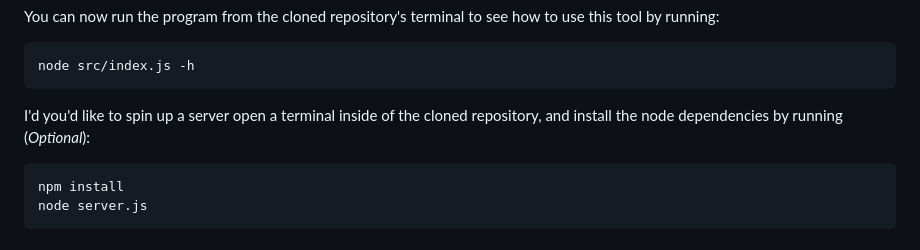
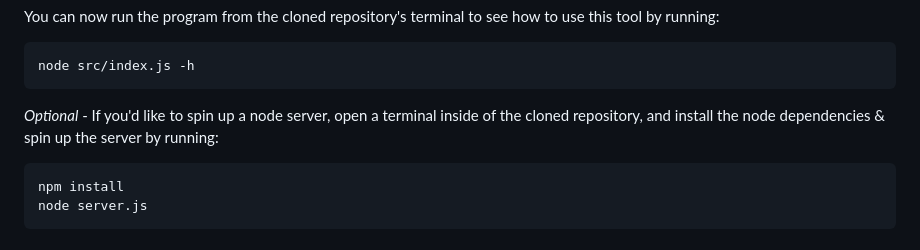
Before and after one commit to sdthaker/Node-TILify, a Markdown page: README.md, the part around the change. Rendered like a GitHub page.

````diff
--- a/README.md
+++ b/README.md
@@ -22,7 +22,7 @@ You can now run the program from the cloned repository's terminal to see how to
 node src/index.js -h
 ```
 
-I'd you'd like to spin up a server open a terminal inside of the cloned repository, and install the node dependencies by running (_Optional_):
+_Optional_ - If you'd like to spin up a node server, open a terminal inside of the cloned repository, and install the node dependencies & spin up the server by running:
 ```bash
 npm install
 node server.js
````
